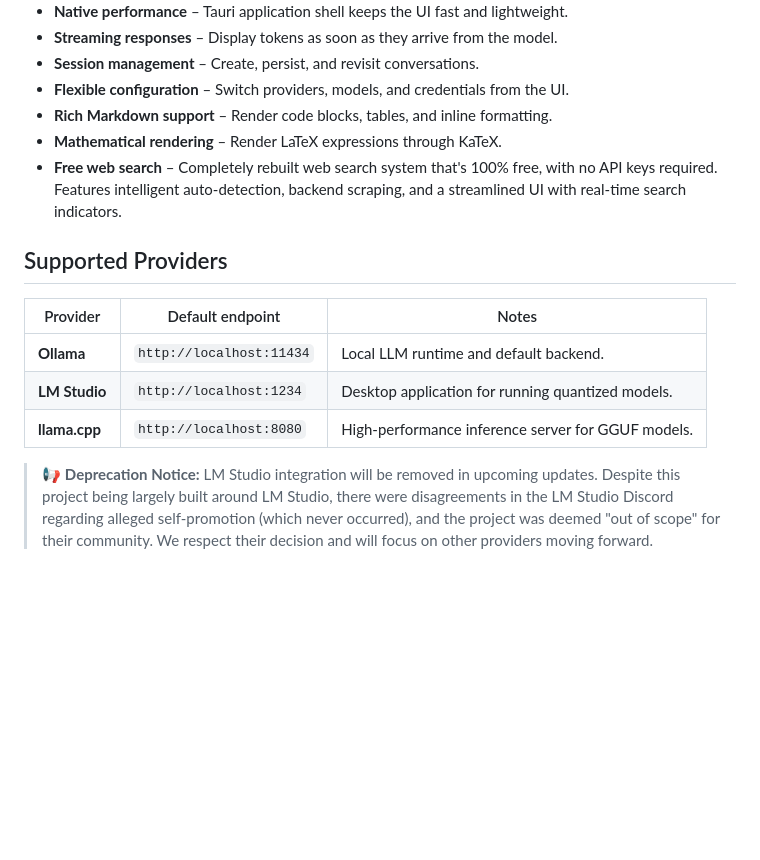
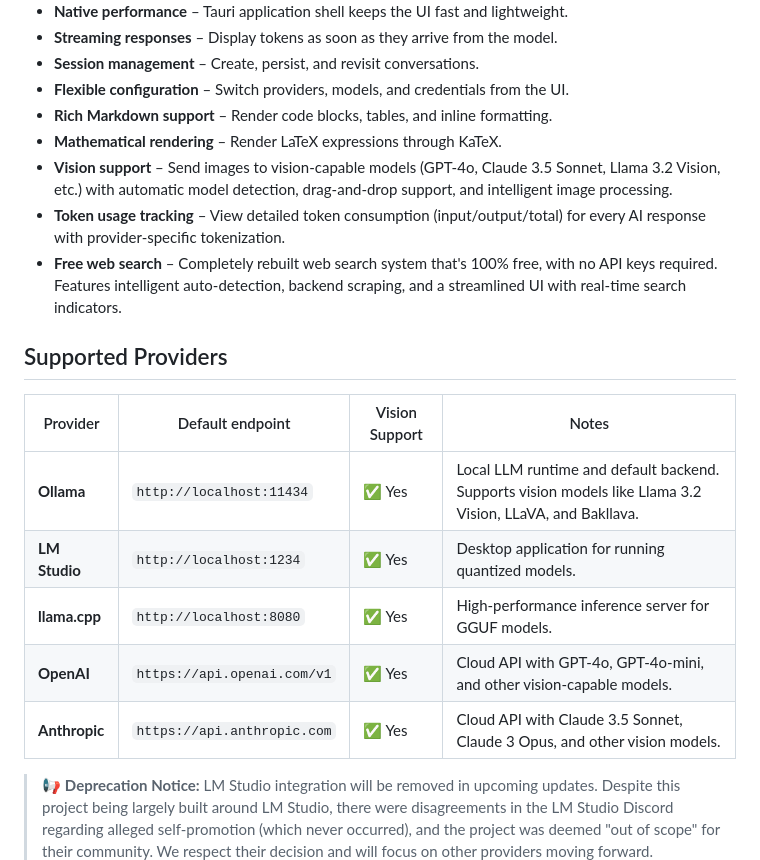
Before and after one commit to OpenChatGit/OpenChat, a Markdown page: README.md, the part around one of its changes. Rendered like a GitHub page; blank space fills up the shorter version.

```diff
--- a/README.md
+++ b/README.md
@@ -40,15 +40,19 @@ OpenChat is a modular, cross-platform LLM chat application built with Tauri, Rea
 - **Flexible configuration** – Switch providers, models, and credentials from the UI.
 - **Rich Markdown support** – Render code blocks, tables, and inline formatting.
 - **Mathematical rendering** – Render LaTeX expressions through KaTeX.
+- **Vision support** – Send images to vision-capable models (GPT-4o, Claude 3.5 Sonnet, Llama 3.2 Vision, etc.) with automatic model detection, drag-and-drop support, and intelligent image processing.
+- **Token usage tracking** – View detailed token consumption (input/output/total) for every AI response with provider-specific tokenization.
 - **Free web search** – Completely rebuilt web search system that's 100% free, with no API keys required. Features intelligent auto-detection, backend scraping, and a streamlined UI with real-time search indicators.
 
 ## Supported Providers
 
-| Provider | Default endpoint | Notes |
-| --- | --- | --- |
-| **Ollama** | `http://localhost:11434` | Local LLM runtime and default backend. |
-| **LM Studio** | `http://localhost:1234` | Desktop application for running quantized models. |
-| **llama.cpp** | `http://localhost:8080` | High-performance inference server for GGUF models. |
+| Provider | Default endpoint | Vision Support | Notes |
+| --- | --- | --- | --- |
+| **Ollama** | `http://localhost:11434` | ✅ Yes | Local LLM runtime and default backend. Supports vision models like Llama 3.2 Vision, LLaVA, and Bakllava. |
+| **LM Studio** | `http://localhost:1234` | ✅ Yes | Desktop application for running quantized models. |
+| **llama.cpp** | `http://localhost:8080` | ✅ Yes | High-performance inference server for GGUF models. |
+| **OpenAI** | `https://api.openai.com/v1` | ✅ Yes | Cloud API with GPT-4o, GPT-4o-mini, and other vision-capable models. |
+| **Anthropic** | `https://api.anthropic.com` | ✅ Yes | Cloud API with Claude 3.5 Sonnet, Claude 3 Opus, and other vision models. |
 
 > 📢 **Deprecation Notice:** LM Studio integration will be removed in upcoming updates. Despite this project being largely built around LM Studio, there were disagreements in the LM Studio Discord regarding alleged self-promotion (which never occurred), and the project was deemed "out of scope" for their community. We respect their decision and will focus on other providers moving forward.
 
```
Also changed, not shown: other parts of README.md (+39 -0 lines).
